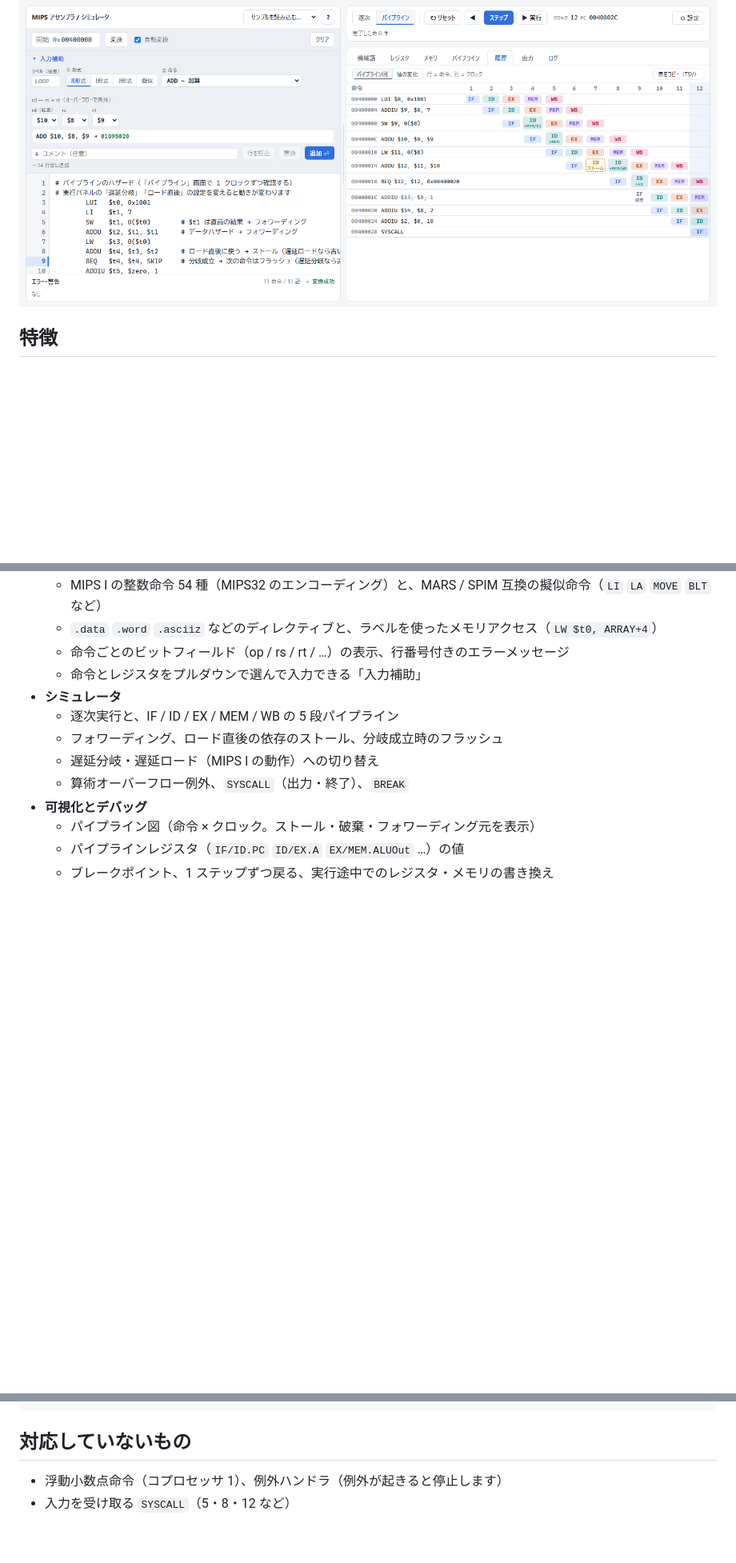
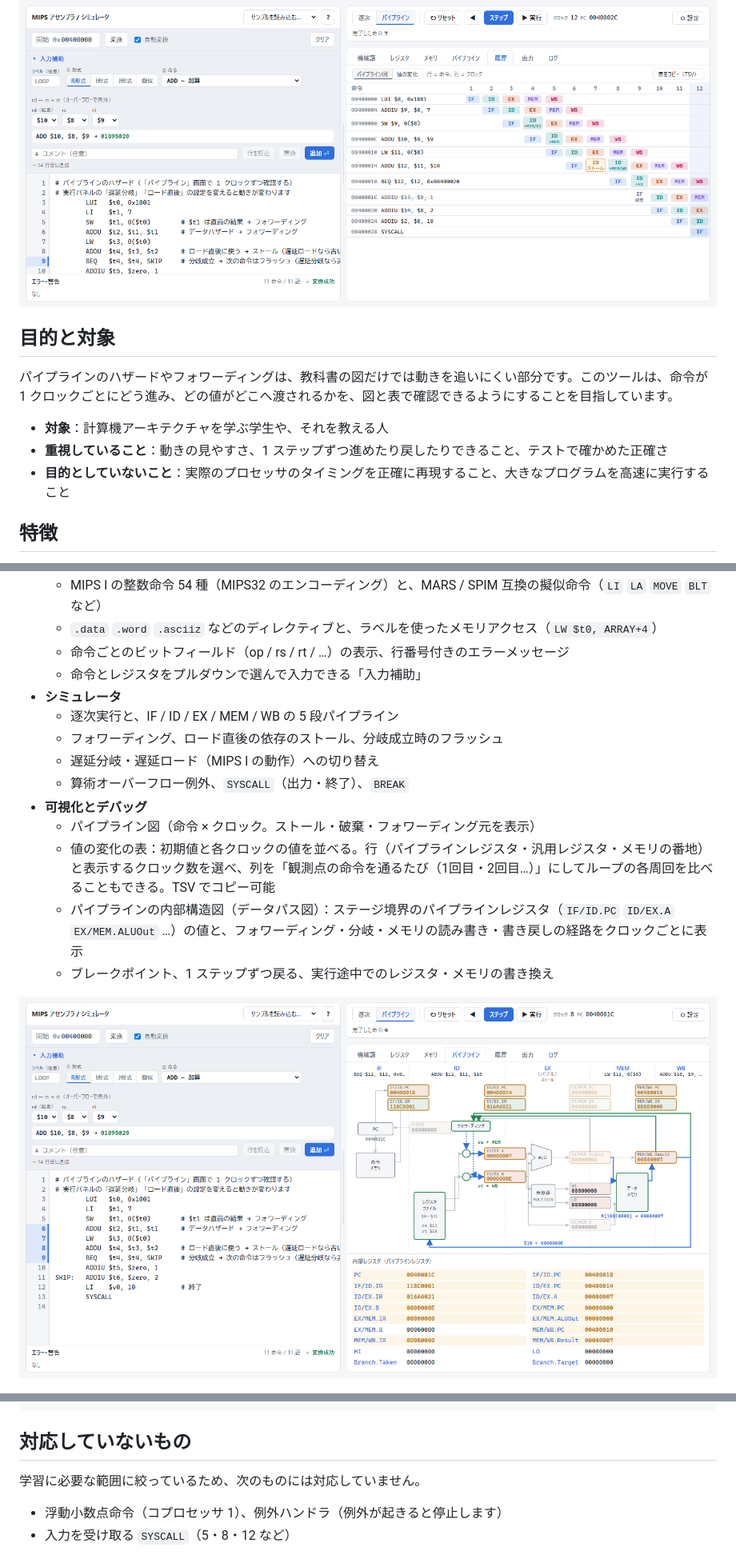
Before and after one commit to quwon-000/MIPS-pipeline-simulator, a Markdown page: README.md, 3 parts joined by grey strips. Shown at 80% size. Drawn GitHub-style; pictures changed too: images/screenshot-datapath.png (added); blank space fills up the shorter version.

Commit message:
Add datapath view and configurable value table

```diff
--- a/README.md
+++ b/README.md
@@ -10,6 +10,14 @@
 **デモ: https://quwon-000.github.io/MIPS-pipeline-simulator/**
 
 ![パイプライン図](images/screenshot-pipeline.png)
+
+## 目的と対象
+
+パイプラインのハザードやフォワーディングは、教科書の図だけでは動きを追いにくい部分です。このツールは、命令が 1 クロックごとにどう進み、どの値がどこへ渡されるかを、図と表で確認できるようにすることを目指しています。
+
+- **対象**：計算機アーキテクチャを学ぶ学生や、それを教える人
+- **重視していること**：動きの見やすさ、1 ステップずつ進めたり戻したりできること、テストで確かめた正確さ
+- **目的としていないこと**：実際のプロセッサのタイミングを正確に再現すること、大きなプログラムを高速に実行すること
 
 ## 特徴
 
@@ -26,8 +34,11 @@
   - 算術オーバーフロー例外、`SYSCALL`（出力・終了）、`BREAK`
 - **可視化とデバッグ**
   - パイプライン図（命令 × クロック。ストール・破棄・フォワーディング元を表示）
-  - パイプラインレジスタ（`IF/ID.PC` `ID/EX.A` `EX/MEM.ALUOut` …）の値
+  - 値の変化の表：初期値と各クロックの値を並べる。行（パイプラインレジスタ・汎用レジスタ・メモリの番地）と表示するクロック数を選べ、列を「観測点の命令を通るたび（1回目・2回目…）」にしてループの各周回を比べることもできる。TSV でコピー可能
+  - パイプラインの内部構造図（データパス図）：ステージ境界のパイプラインレジスタ（`IF/ID.PC` `ID/EX.A` `EX/MEM.ALUOut` …）の値と、フォワーディング・分岐・メモリの読み書き・書き戻しの経路をクロックごとに表示
   - ブレークポイント、1 ステップずつ戻る、実行途中でのレジスタ・メモリの書き換え
+
+![パイプラインの内部構造図](images/screenshot-datapath.png)
 
 ![機械語の表示](images/screenshot-main.png)
 
@@ -101,6 +127,8 @@ images/                    README 用の画像
 
 ## 対応していないもの
 
+学習に必要な範囲に絞っているため、次のものには対応していません。
+
 - 浮動小数点命令（コプロセッサ 1）、例外ハンドラ（例外が起きると停止します）
 - 入力を受け取る `SYSCALL`（5・8・12 など）
 
```
Also changed, not shown: other parts of README.md (+16 -1 lines), README.en.md (+30 -2 lines), 1 other file.
